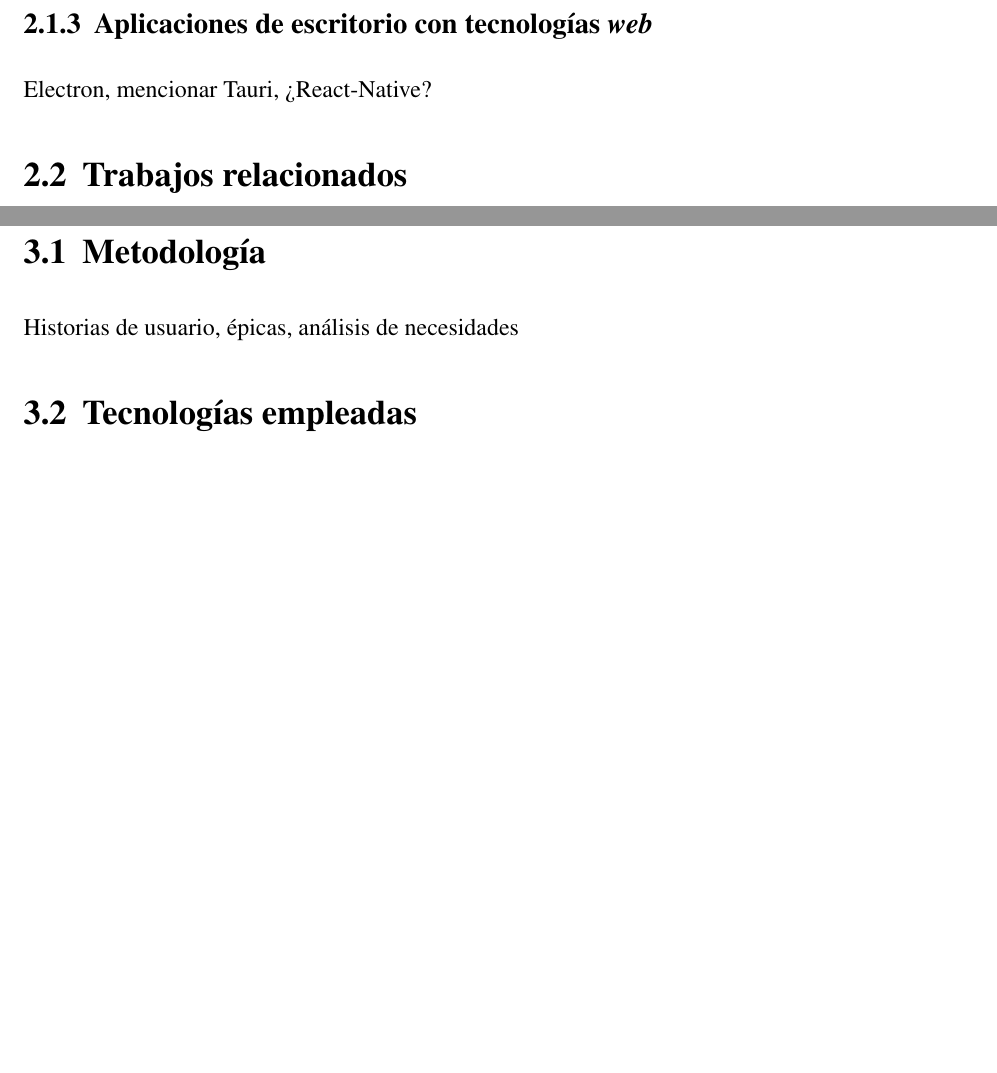
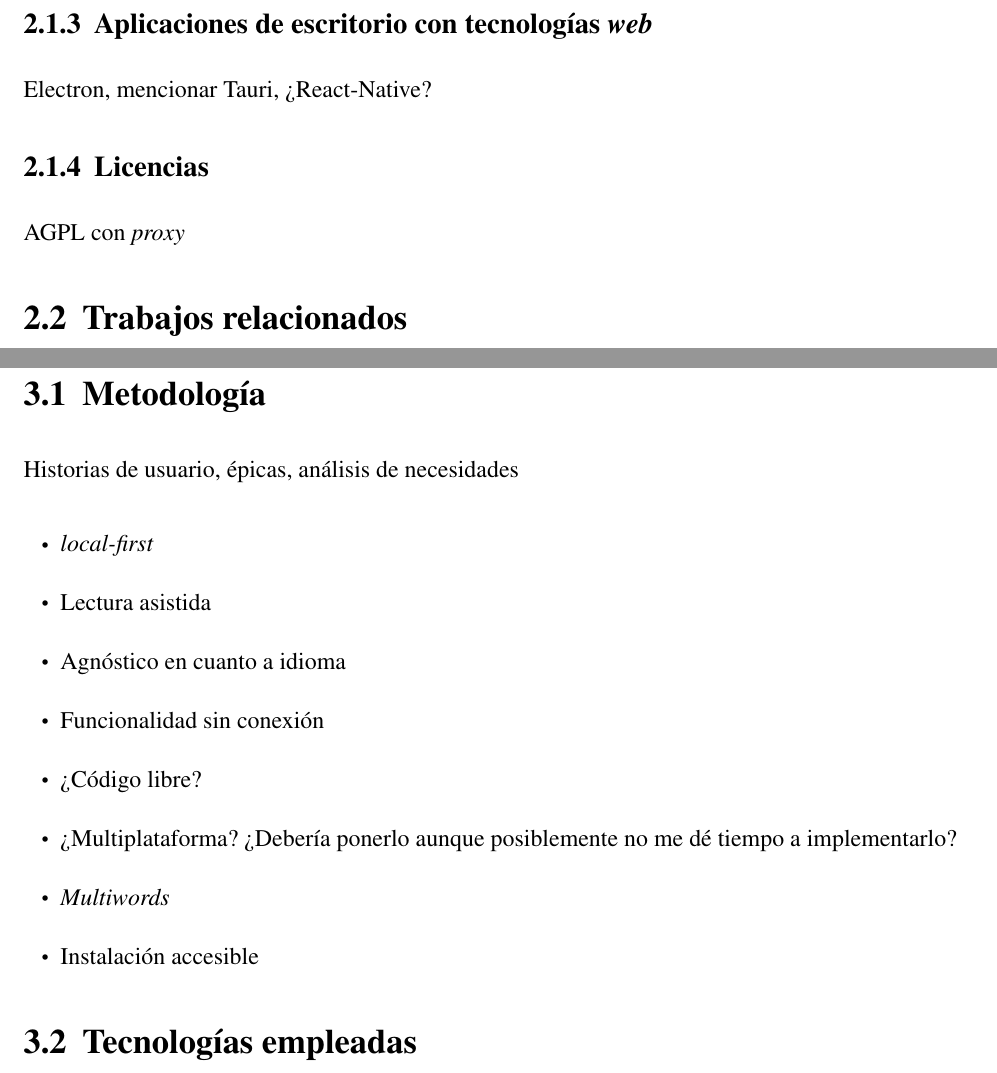
Before and after one commit to Laquinh/tfg-inso, a LaTeX book (main.tex, which reads chapters/methodological-aspects.tex, chapters/state-of-the-art.tex): two parts of pages 10 and 11 of 15, joined at a grey line, cut so that both start at the same text, the shorter picture padded with empty space. Compiled offline with pdfLaTeX.

Commit message:
More subsections
Forgot to add this to the last commit XD

```diff
--- a/chapters/methodological-aspects.tex
+++ b/chapters/methodological-aspects.tex
@@ -5,6 +5,17 @@
 
 Historias de usuario, épicas, análisis de necesidades
 
+\begin{itemize}
+	\item \textit{local-first}
+	\item Lectura asistida
+	\item Agnóstico en cuanto a idioma
+	\item Funcionalidad sin conexión
+	\item ¿Código libre?
+	\item ¿Multiplataforma? ¿Debería ponerlo aunque posiblemente no me dé tiempo a implementarlo?
+	\item \textit{Multiwords}
+	\item Instalación accesible
+\end{itemize}
+
 \section{Tecnologías empleadas}
 
 Electron, React, SQLite, Github
--- a/chapters/state-of-the-art.tex
+++ b/chapters/state-of-the-art.tex
@@ -13,6 +13,10 @@
 
 Electron, mencionar Tauri, ¿React-Native?
 
+\subsection{Licencias}
+
+AGPL con \textit{proxy}
+
 \section{Trabajos relacionados}
 
 \subsection{LingQ}
```
